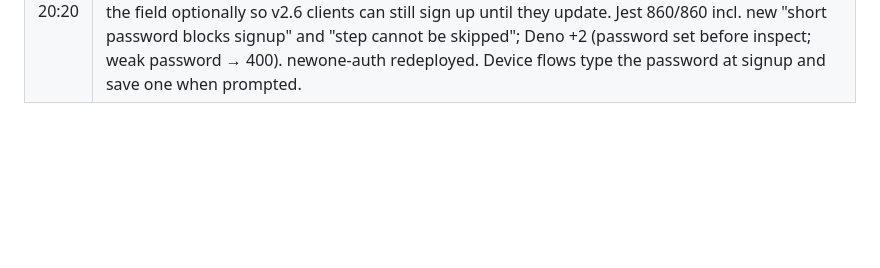
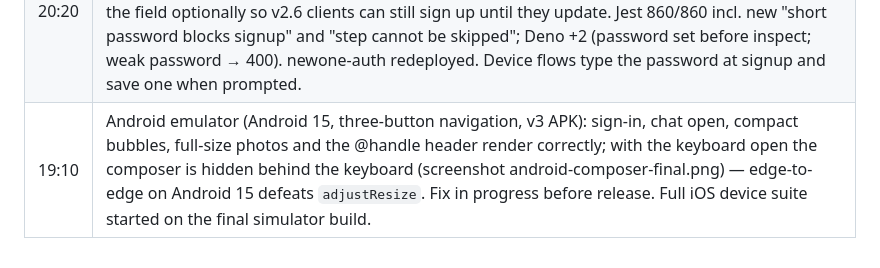
Before and after one commit to TotallyNotWoojin/newone, a Markdown page: docs/RELEASE_EVIDENCE.md, the part around the change. Rendered like a GitHub page; blank space fills up the shorter version.

Commit message:
Ledger: Android composer finding, suite started

```diff
--- a/docs/RELEASE_EVIDENCE.md
+++ b/docs/RELEASE_EVIDENCE.md
@@ -593,3 +593,4 @@ See [ACCEPTANCE_TESTS.md](ACCEPTANCE_TESTS.md) for the complete verification con
 | 19:35 | Auth area on the final v3 simulator build (run-2026-09-06T01-11-11): 12 pass / 5 fail — sign-in, code entry, the new add-a-password step, resend, and lifecycle steps work; failures are harness drift (three "real inbox" email checks cannot pass while test-domain mail is sinked and codes are minted; Edit-profile field label; delete-account expectation) and are being folded into the flow-repair pass. |
 | 19:45 | Web app rebuilt from the final tree and republished to the Pages site (bundle entry-061b6352…); the browser build now carries compact chat, passwords, invite-anyone, summaries and consumer wording. |
 | 20:20 | Owner rule: every account has a password. Signup now collects one (8+ chars) and `/v2/auth/native/signup/verify` sets it before inspecting the session (hasPassword true in the first response); the post-sign-in step is mandatory for accounts without one (no skip). Server accepts the field optionally so v2.6 clients can still sign up until they update. Jest 860/860 incl. new "short password blocks signup" and "step cannot be skipped"; Deno +2 (password set before inspect; weak password → 400). newone-auth redeployed. Device flows type the password at signup and save one when prompted. |
+| 19:10 | Android emulator (Android 15, three-button navigation, v3 APK): sign-in, chat open, compact bubbles, full-size photos and the @handle header render correctly; with the keyboard open the composer is hidden behind the keyboard (screenshot android-composer-final.png) — edge-to-edge on Android 15 defeats `adjustResize`. Fix in progress before release. Full iOS device suite started on the final simulator build. |
```
